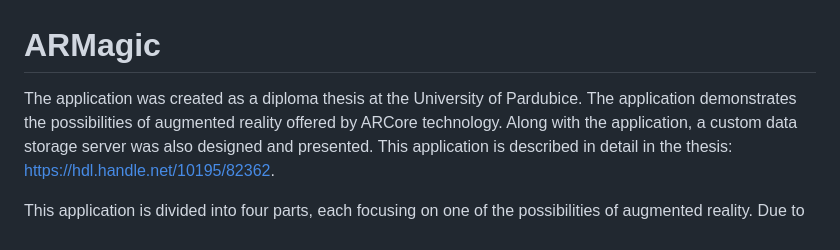
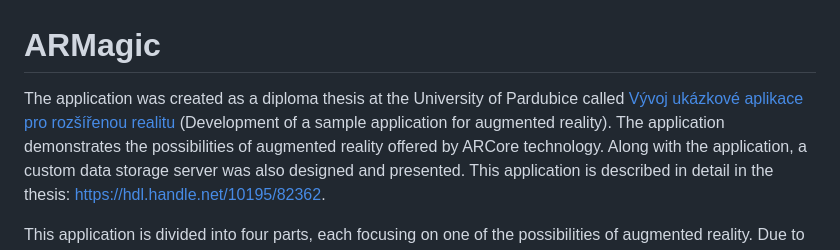
Before and after one commit to DOL7JS/ARMagic, a Markdown page: README.md, the part around the change. Rendered like a GitHub page.

```diff
--- a/README.md
+++ b/README.md
@@ -1,5 +1,5 @@
 # ARMagic
-The application was created as a diploma thesis at the University of Pardubice. The application demonstrates the possibilities of augmented reality offered by ARCore technology.
+The application was created as a diploma thesis at the University of Pardubice called [Vývoj ukázkové aplikace pro rozšířenou realitu](https://github.com/DOL7JS/ARMagic/blob/main/DolejsP_VyvojUkazkove_JP_2023.pdf) (Development of a sample application for augmented reality). The application demonstrates the possibilities of augmented reality offered by ARCore technology.
 Along with the application, a custom data storage server was also designed and presented. This application is described in detail in the thesis: https://hdl.handle.net/10195/82362.
 
 This application is divided into four parts, each focusing on one of the possibilities of augmented reality. Due to the use of ARCore technology to work with augmented reality on the Android operating system, these options were limited compared to ARKit. Additionally, when using ARKit, it would be possible to perform object recognition or body recognition. The main capabilities that ARCore offers and have been used in the app include marker,
```
